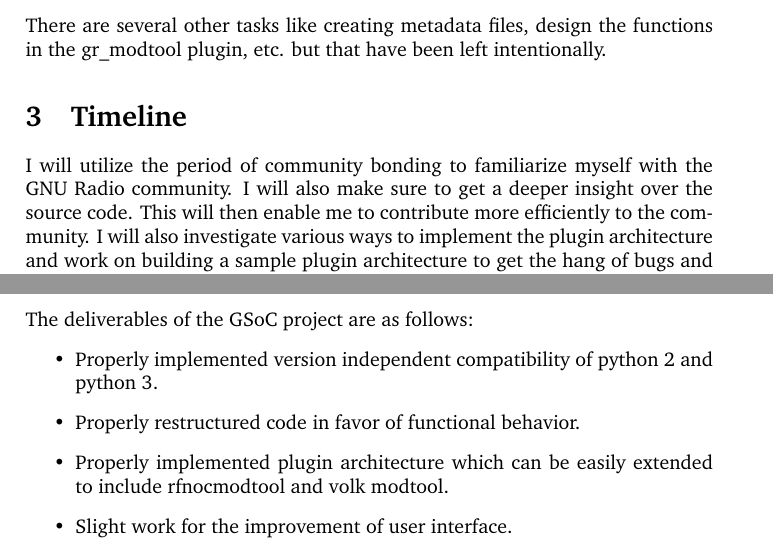
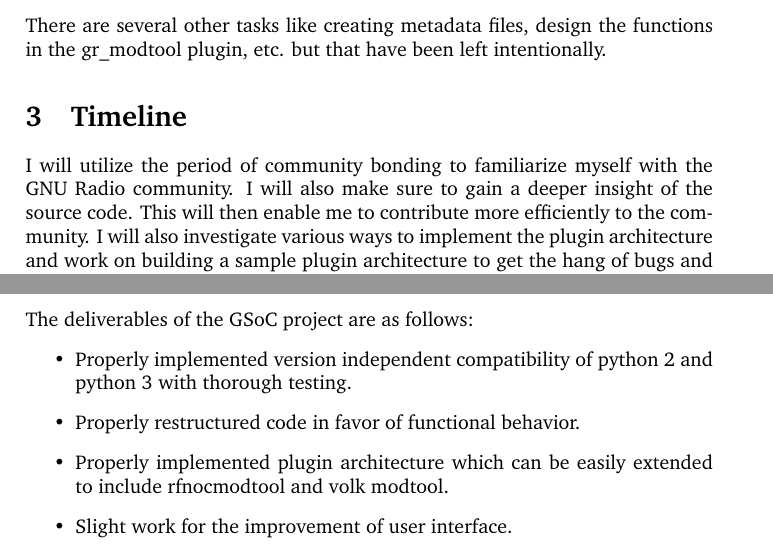
Before and after one commit to swap-nil7/GSoC-Proposal, a LaTeX document (modtool.tex): two parts of pages 5 and 7 of 8, joined at a grey line, cut so that both start at the same text. Compiled offline with pdfLaTeX.

```diff
--- a/modtool.tex
+++ b/modtool.tex
@@ -120,15 +120,18 @@
   tabsize=3
 }
 
-\title{Google Summer of Code 2018}
+\title{%
+  Google Summer of Code 2018
+    \\ ~\\
+    \large gr-modtool overhaul
+    }
 
-\author{gr-modtool overhaul}
+\author{Swapnil Negi}
 
 \date{\today}
 
 \begin{document}
 \maketitle
-
 \section{Introduction}
 \label{sec:introduction}
 
@@ -309,7 +312,7 @@
 There are several other tasks like creating metadata files, design the functions in the gr\_modtool plugin, etc. but that have been left intentionally.
 
 \section{Timeline}
-I will utilize the period of community bonding to familiarize myself with the GNU Radio community. I will also make sure to get a deeper insight over the source code. This will then enable me to contribute more efficiently to the community. I will also investigate various ways to implement the plugin architecture and work on building a sample plugin architecture to get the hang of bugs and various issues that come with it. I will also define minute details of the project so that I face minimal difficulty in the coding period.
+I will utilize the period of community bonding to familiarize myself with the GNU Radio community. I will also make sure to gain a deeper insight of the source code. This will then enable me to contribute more efficiently to the community. I will also investigate various ways to implement the plugin architecture and work on building a sample plugin architecture to get the hang of bugs and various issues that come with it. I will also define minute details of the project so that I face minimal difficulty in the coding period.
 \\ \\
 The necessary documentation will be done in parallel to to the development. There is 13 week coding period. I have made my deliverables on weekly basis. I have my holidays in the months of May, June and July. So, I'll work full time in these months, i.e., around 40-45 hours a week. In August, I'll work for around 30-35 hours a week.
 \\ \\
@@ -339,7 +342,7 @@
 \section{Deliverables of GSoC 2018}
 The deliverables of the GSoC project are as follows:
 \begin{itemize}
-\item Properly implemented version independent compatibility of python 2 and python 3.
+\item Properly implemented version independent compatibility of python 2 and python 3 with thorough testing.
 \item Properly restructured code in favor of functional behavior.
 \item Properly implemented plugin architecture which can be easily extended to include rfnocmodtool and volk modtool.
 \item Slight work for the improvement of user interface.
```
Also changed, not shown: modtool.pdf.
